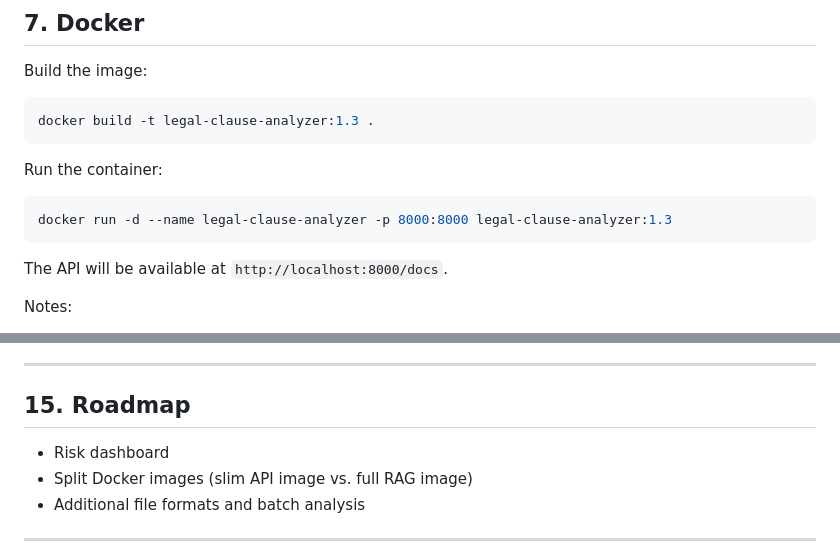
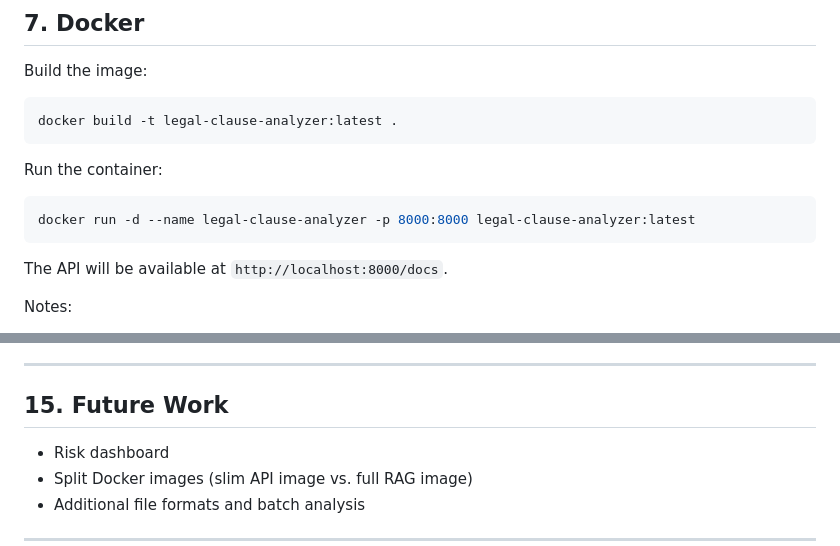
Before and after one commit to soheilon21-a11y/Legal-Clause-Analyzer, a Markdown page: README.md, 2 parts joined by grey strips. Drawn GitHub-style.

````diff
--- a/README.md
+++ b/README.md
@@ -189,13 +189,13 @@ pytest -v
 Build the image:
 
 ```bash
-docker build -t legal-clause-analyzer:1.3 .
+docker build -t legal-clause-analyzer:latest .
 ```
 
 Run the container:
 
 ```bash
-docker run -d --name legal-clause-analyzer -p 8000:8000 legal-clause-analyzer:1.3
+docker run -d --name legal-clause-analyzer -p 8000:8000 legal-clause-analyzer:latest
 ```
 
 The API will be available at `http://localhost:8000/docs`.
@@ -310,7 +310,7 @@ python -m rag.index_builder
 
 ---
 
-## 15. Roadmap
+## 15. Future Work
 
 - Risk dashboard
 - Split Docker images (slim API image vs. full RAG image)
````
